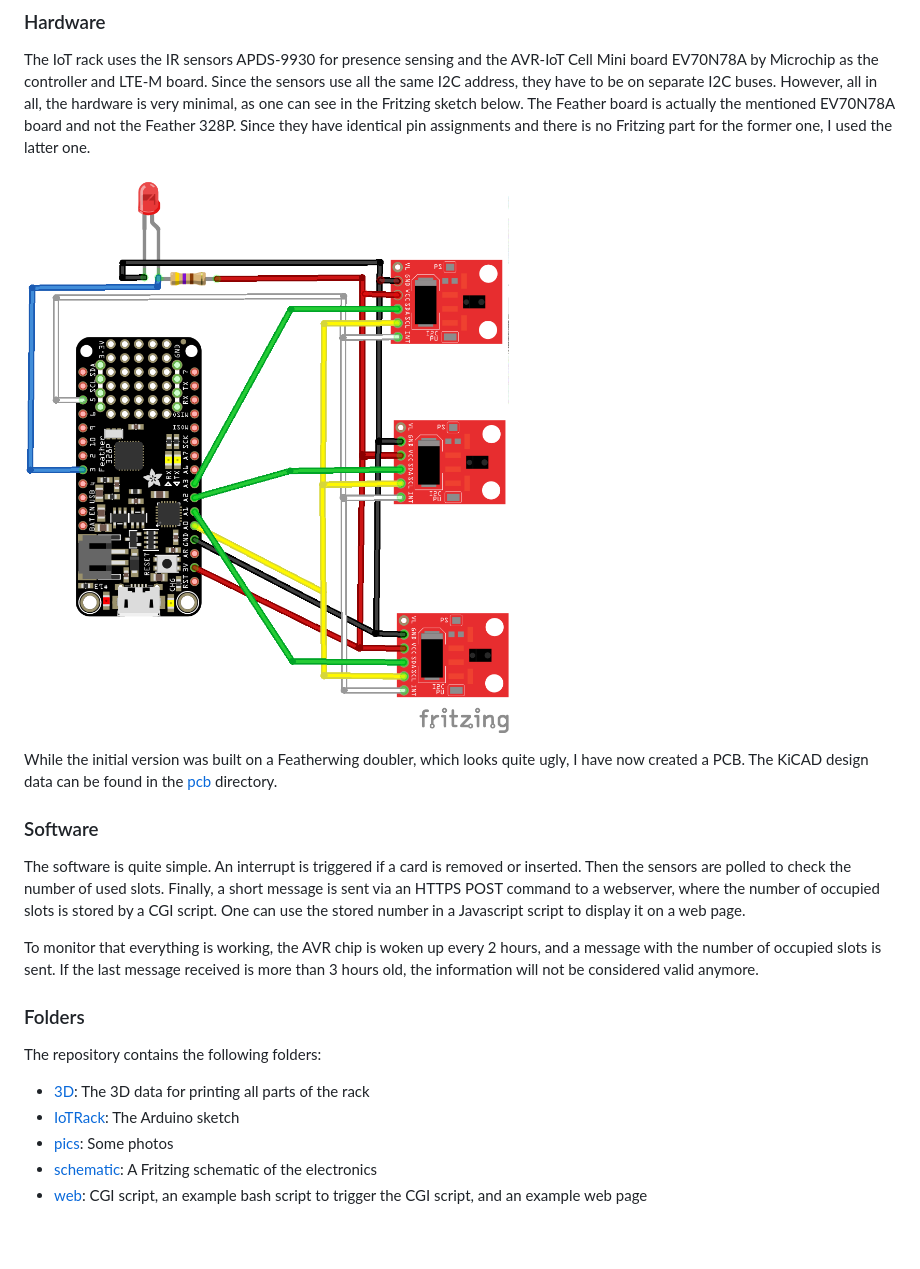
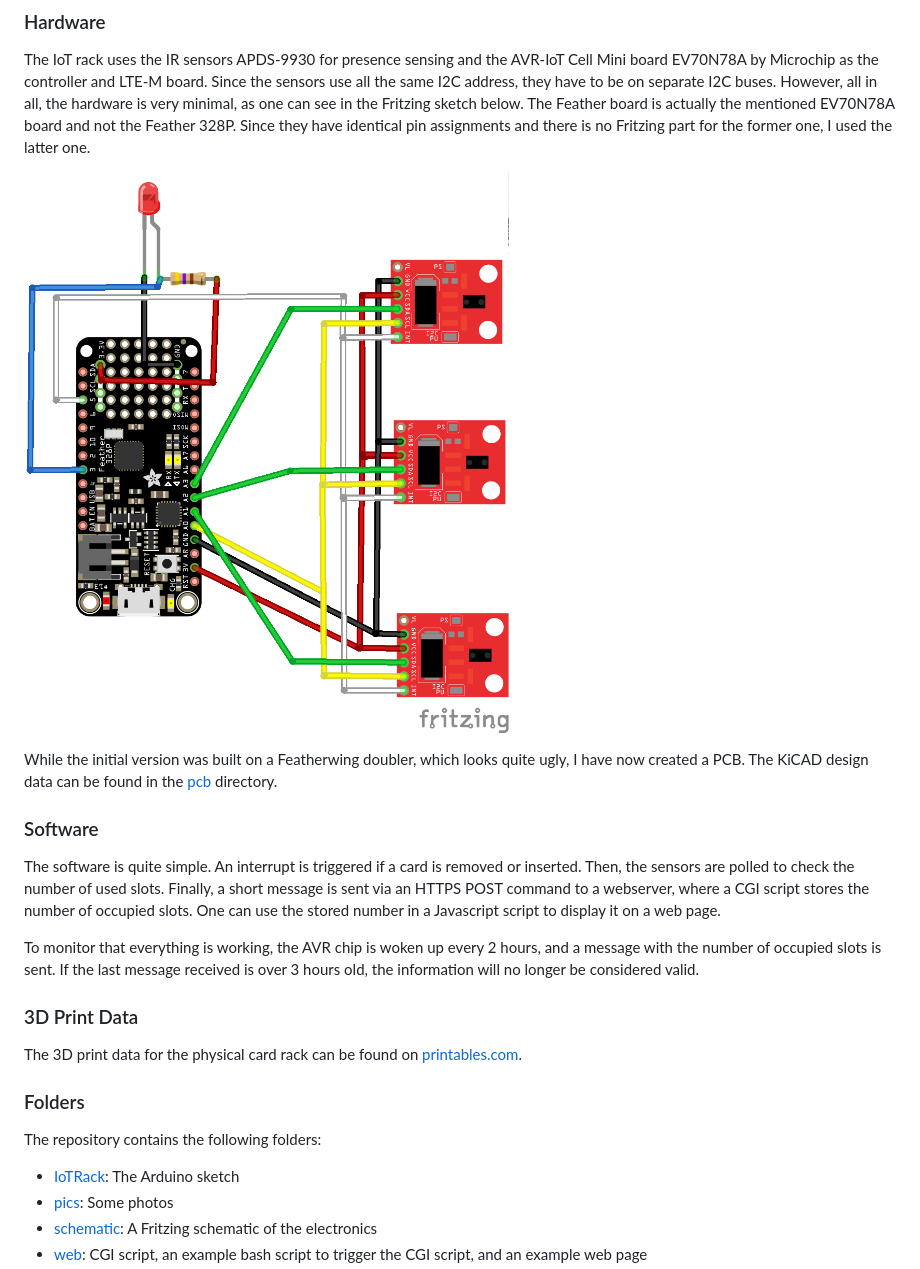
Before and after one commit to felias-fogg/cardRack, a Markdown page: README.md, the part around the change. Rendered like a GitHub page; pictures changed too: schematic/IoTRack.png; blank space fills up the shorter version.

Commit message:
Readme + Fritzing

```diff
--- a/README.md
+++ b/README.md
@@ -16,14 +16,17 @@ While the initial version was built on a Featherwing doubler, which looks quite
 
 ### Software
 
-The software is quite simple. An interrupt is triggered if a card is removed or inserted. Then the sensors are polled to check the number of used slots. Finally, a short message is sent via an HTTPS POST command to a webserver, where the number of occupied slots is stored by a CGI script. One can use the stored number in a Javascript script to display it on a web page.
+The software is quite simple. An interrupt is triggered if a card is removed or inserted. Then, the sensors are polled to check the number of used slots. Finally, a short message is sent via an HTTPS POST command to a webserver, where a CGI script stores the number of occupied slots. One can use the stored number in a Javascript script to display it on a web page.
 
-To monitor that everything is working, the AVR chip is woken up every 2 hours, and a message with the number of occupied slots is sent. If the last message received is more than 3 hours old, the information will not be considered valid anymore.
+To monitor that everything is working, the AVR chip is woken up every 2 hours, and a message with the number of occupied slots is sent. If the last message received is over 3 hours old, the information will no longer be considered valid.
+
+### 3D Print Data
+
+The 3D print data for the physical card rack can be found on [printables.com](https://www.printables.com/model/1051824-iot-card-rack-badge-holder).
 
 ### Folders
 
 The repository contains the following folders:
-* [3D](3D): The 3D data for printing all parts of the rack
 * [IoTRack](IoTRack): The Arduino sketch
 * [pics](pics): Some photos
 * [schematic](schematic): A Fritzing schematic of the electronics
```
Also changed, not shown: 1 other file.
